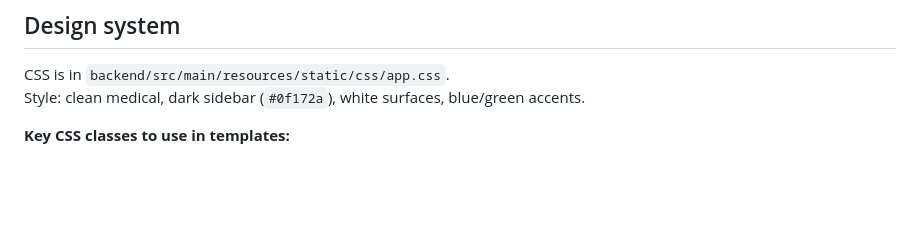
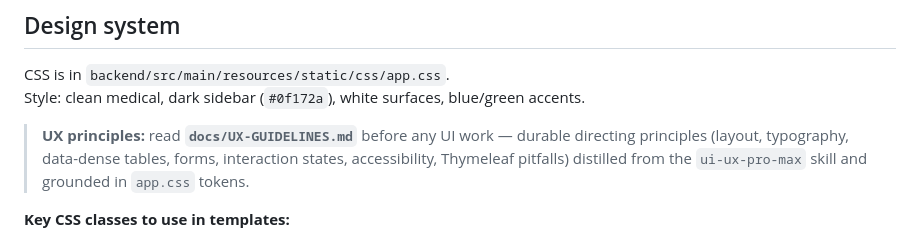
Before and after one commit to Ayat-dev/health-care.app, a Markdown page: CLAUDE.md, the part around the change. Rendered like a GitHub page; blank space fills up the shorter version.

```diff
--- a/CLAUDE.md
+++ b/CLAUDE.md
@@ -119,6 +119,10 @@ Use `@PreAuthorize("hasRole('ADMIN')")` on controller methods for role checks.
 CSS is in `backend/src/main/resources/static/css/app.css`.
 Style: clean medical, dark sidebar (`#0f172a`), white surfaces, blue/green accents.
 
+> **UX principles:** read **`docs/UX-GUIDELINES.md`** before any UI work — durable directing
+> principles (layout, typography, data-dense tables, forms, interaction states, accessibility,
+> Thymeleaf pitfalls) distilled from the `ui-ux-pro-max` skill and grounded in `app.css` tokens.
+
 **Key CSS classes to use in templates:**
 - Layout: `.layout`, `.sidebar`, `.main`, `.topbar`, `.page-content`
 - Navigation: `.nav-item`, `.nav-item.active`, `.nav-section`
```
Also changed, not shown: docs/REFACTOR-ROLES-UX.md (+18 -17 lines), docs/UX-GUIDELINES.md (added, +210 -0 lines).
